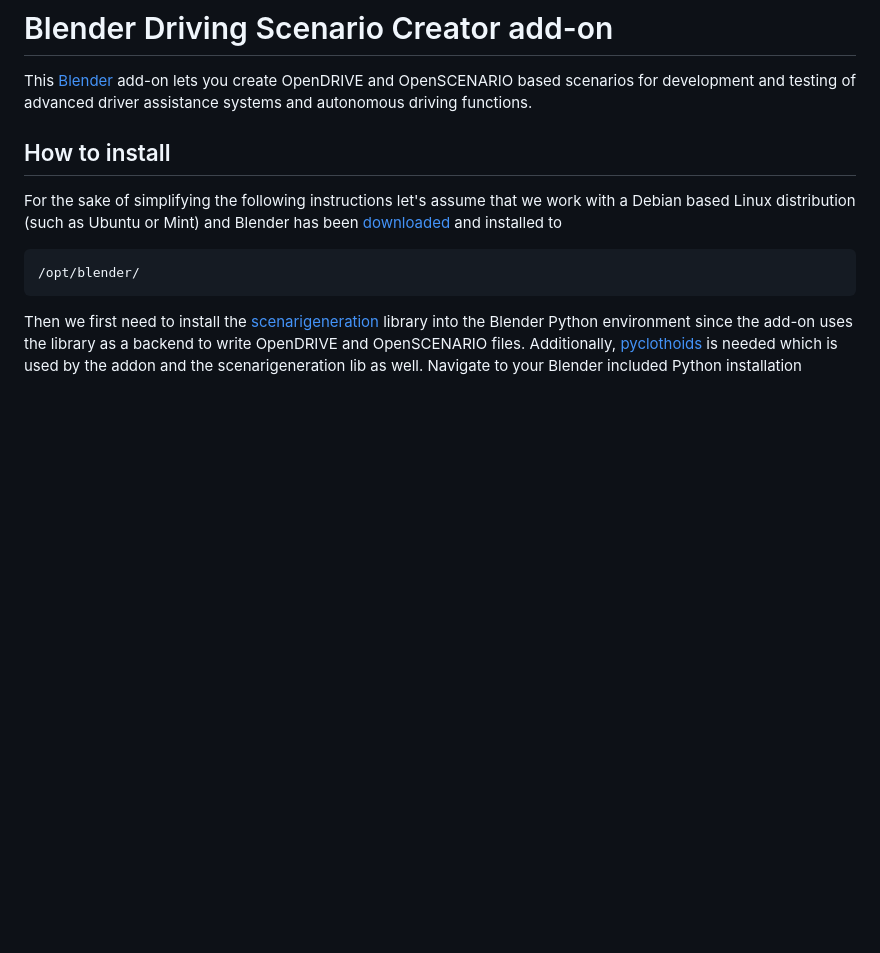
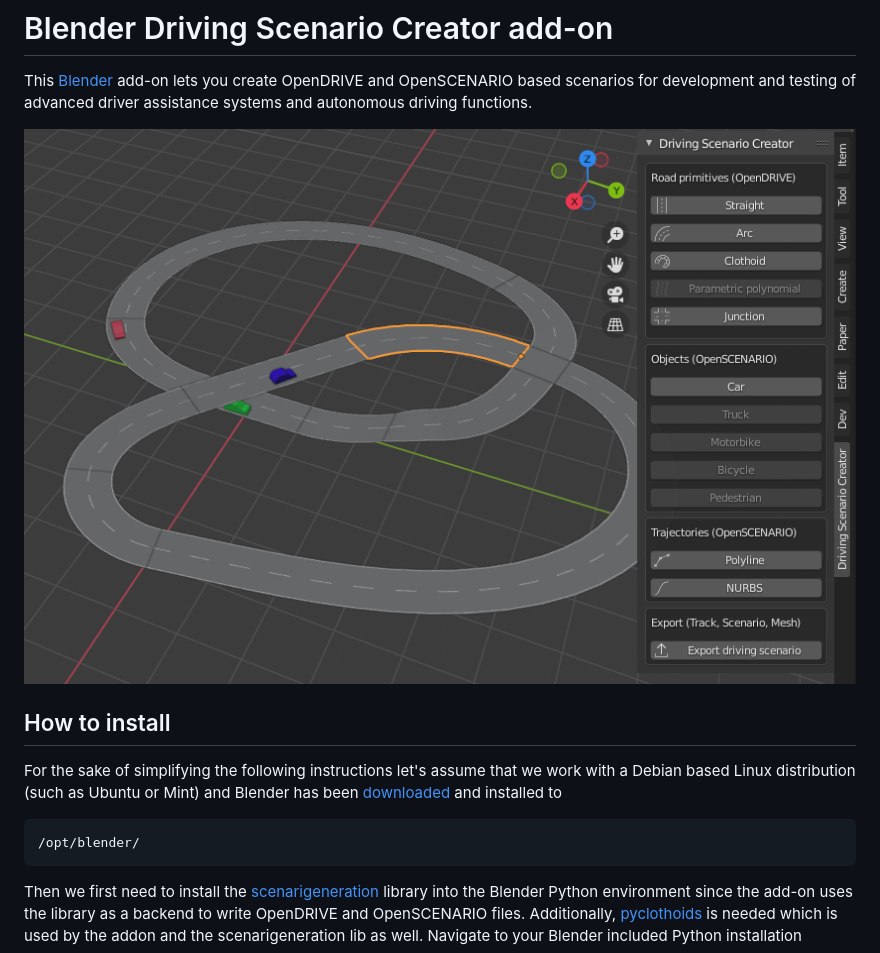
Before and after one commit to johschmitz/blender-driving-scenario-creator, a Markdown page: README.md, the part around the change. GitHub-like rendering; pictures changed too: screenshot.png (added); blank space fills up the shorter version.

Commit message:
Add screenshot to readme

```diff
--- a/README.md
+++ b/README.md
@@ -3,6 +3,8 @@
 This [Blender](https://www.blender.org/) add-on lets you create OpenDRIVE and
 OpenSCENARIO based scenarios for development and testing of advanced driver
 assistance systems and autonomous driving functions.
+
+![Screenshot](screenshot.png)
 
 ## How to install
 
```
